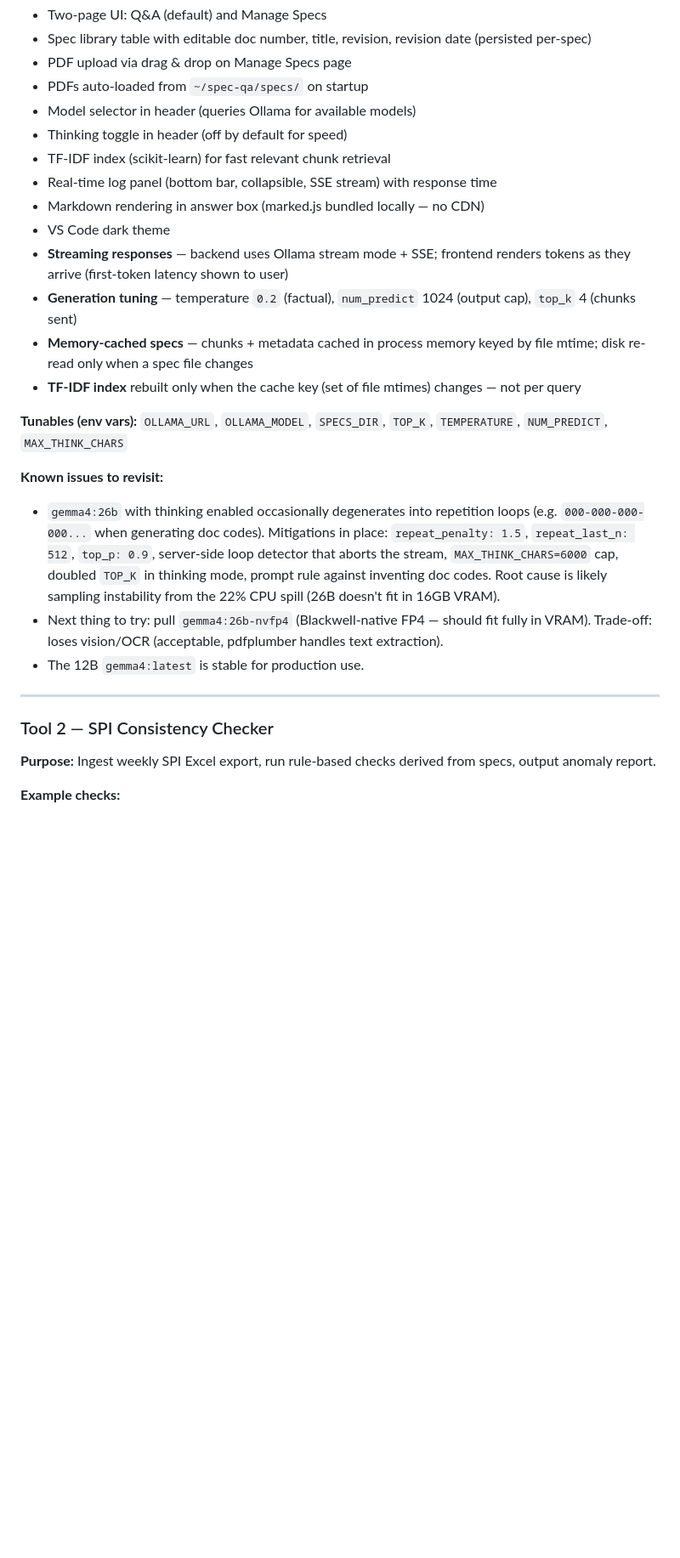
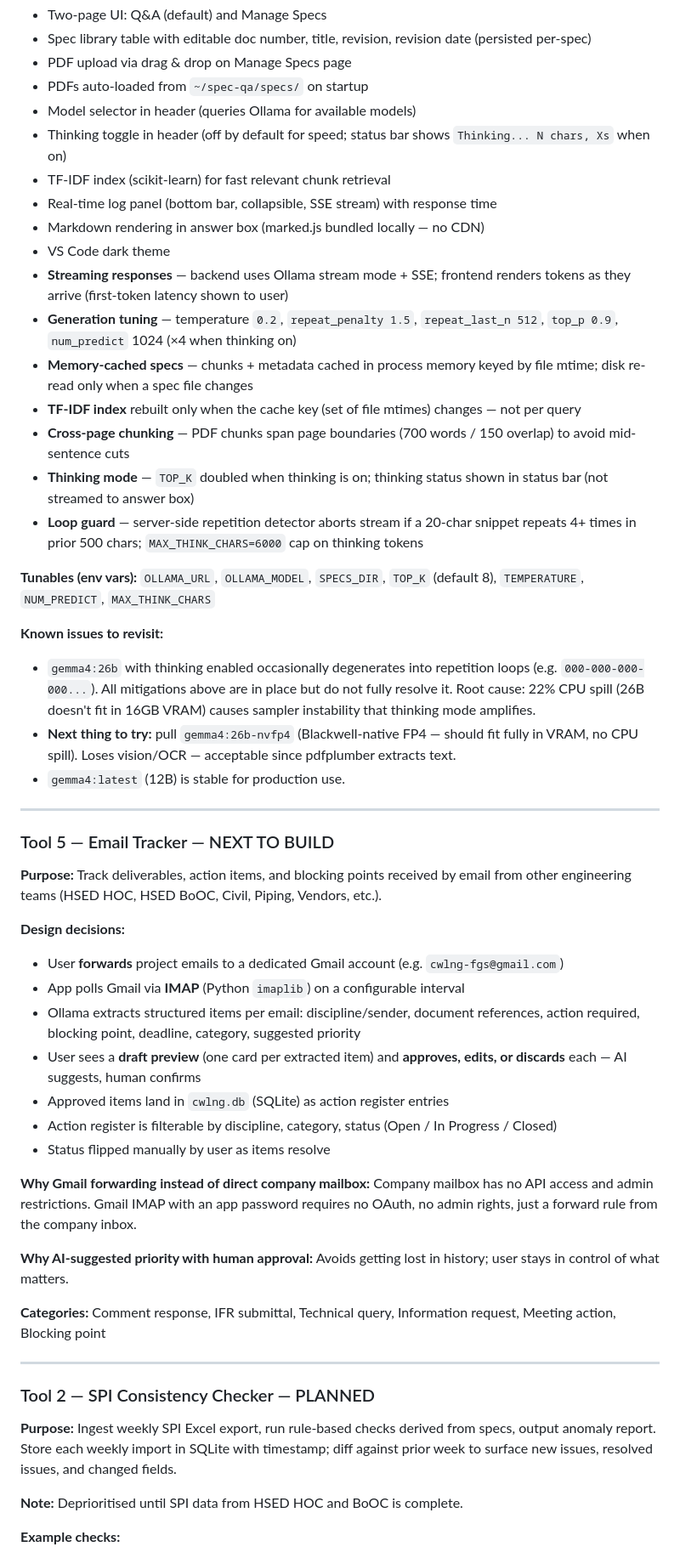
Before and after one commit to povniouk/fgstools, a Markdown page: CLAUDE.md, the part around one of its changes. Shown at 85% size. Drawn GitHub-style; blank space fills up the shorter version.

```diff
--- a/CLAUDE.md
+++ b/CLAUDE.md
@@ -79,27 +107,52 @@ Every link in this chain must be traceable to a spec clause.
 - PDF upload via drag & drop on Manage Specs page
 - PDFs auto-loaded from `~/spec-qa/specs/` on startup
 - Model selector in header (queries Ollama for available models)
-- Thinking toggle in header (off by default for speed)
+- Thinking toggle in header (off by default for speed; status bar shows `Thinking... N chars, Xs` when on)
 - TF-IDF index (scikit-learn) for fast relevant chunk retrieval
 - Real-time log panel (bottom bar, collapsible, SSE stream) with response time
 - Markdown rendering in answer box (marked.js bundled locally — no CDN)
 - VS Code dark theme
 - **Streaming responses** — backend uses Ollama stream mode + SSE; frontend renders tokens as they arrive (first-token latency shown to user)
-- **Generation tuning** — temperature `0.2` (factual), `num_predict` 1024 (output cap), `top_k` 4 (chunks sent)
+- **Generation tuning** — temperature `0.2`, `repeat_penalty 1.5`, `repeat_last_n 512`, `top_p 0.9`, `num_predict` 1024 (×4 when thinking on)
 - **Memory-cached specs** — chunks + metadata cached in process memory keyed by file mtime; disk re-read only when a spec file changes
 - **TF-IDF index** rebuilt only when the cache key (set of file mtimes) changes — not per query
+- **Cross-page chunking** — PDF chunks span page boundaries (700 words / 150 overlap) to avoid mid-sentence cuts
+- **Thinking mode** — `TOP_K` doubled when thinking is on; thinking status shown in status bar (not streamed to answer box)
+- **Loop guard** — server-side repetition detector aborts stream if a 20-char snippet repeats 4+ times in prior 500 chars; `MAX_THINK_CHARS=6000` cap on thinking tokens
 
-**Tunables (env vars):** `OLLAMA_URL`, `OLLAMA_MODEL`, `SPECS_DIR`, `TOP_K`, `TEMPERATURE`, `NUM_PREDICT`, `MAX_THINK_CHARS`
+**Tunables (env vars):** `OLLAMA_URL`, `OLLAMA_MODEL`, `SPECS_DIR`, `TOP_K` (default 8), `TEMPERATURE`, `NUM_PREDICT`, `MAX_THINK_CHARS`
 
 **Known issues to revisit:**
-- `gemma4:26b` with thinking enabled occasionally degenerates into repetition loops (e.g. `000-000-000-000...` when generating doc codes). Mitigations in place: `repeat_penalty: 1.5`, `repeat_last_n: 512`, `top_p: 0.9`, server-side loop detector that aborts the stream, `MAX_THINK_CHARS=6000` cap, doubled `TOP_K` in thinking mode, prompt rule against inventing doc codes. Root cause is likely sampling instability from the 22% CPU spill (26B doesn't fit in 16GB VRAM).
-- Next thing to try: pull `gemma4:26b-nvfp4` (Blackwell-native FP4 — should fit fully in VRAM). Trade-off: loses vision/OCR (acceptable, pdfplumber handles text extraction).
-- The 12B `gemma4:latest` is stable for production use.
+- `gemma4:26b` with thinking enabled occasionally degenerates into repetition loops (e.g. `000-000-000-000...`). All mitigations above are in place but do not fully resolve it. Root cause: 22% CPU spill (26B doesn't fit in 16GB VRAM) causes sampler instability that thinking mode amplifies.
+- **Next thing to try:** pull `gemma4:26b-nvfp4` (Blackwell-native FP4 — should fit fully in VRAM, no CPU spill). Loses vision/OCR — acceptable since pdfplumber extracts text.
+- `gemma4:latest` (12B) is stable for production use.
 
 ---
 
-### Tool 2 — SPI Consistency Checker
-**Purpose:** Ingest weekly SPI Excel export, run rule-based checks derived from specs, output anomaly report.
+### Tool 5 — Email Tracker — NEXT TO BUILD
+**Purpose:** Track deliverables, action items, and blocking points received by email from other engineering teams (HSED HOC, HSED BoOC, Civil, Piping, Vendors, etc.).
+
+**Design decisions:**
+- User **forwards** project emails to a dedicated Gmail account (e.g. `cwlng-fgs@gmail.com`)
+- App polls Gmail via **IMAP** (Python `imaplib`) on a configurable interval
+- Ollama extracts structured items per email: discipline/sender, document references, action required, blocking point, deadline, category, suggested priority
+- User sees a **draft preview** (one card per extracted item) and **approves, edits, or discards** each — AI suggests, human confirms
+- Approved items land in `cwlng.db` (SQLite) as action register entries
+- Action register is filterable by discipline, category, status (Open / In Progress / Closed)
+- Status flipped manually by user as items resolve
+
+**Why Gmail forwarding instead of direct company mailbox:** Company mailbox has no API access and admin restrictions. Gmail IMAP with an app password requires no OAuth, no admin rights, just a forward rule from the company inbox.
+
+**Why AI-suggested priority with human approval:** Avoids getting lost in history; user stays in control of what matters.
+
+**Categories:** Comment response, IFR submittal, Technical query, Information request, Meeting action, Blocking point
+
+---
+
+### Tool 2 — SPI Consistency Checker — PLANNED
+**Purpose:** Ingest weekly SPI Excel export, run rule-based checks derived from specs, output anomaly report. Store each weekly import in SQLite with timestamp; diff against prior week to surface new issues, resolved issues, and changed fields.
+
+**Note:** Deprioritised until SPI data from HSED HOC and BoOC is complete.
 
 **Example checks:**
 - Detector type matches spec requirement for the declared Fire Zone
```
Also changed, not shown: other parts of CLAUDE.md (+54 -9 lines).
